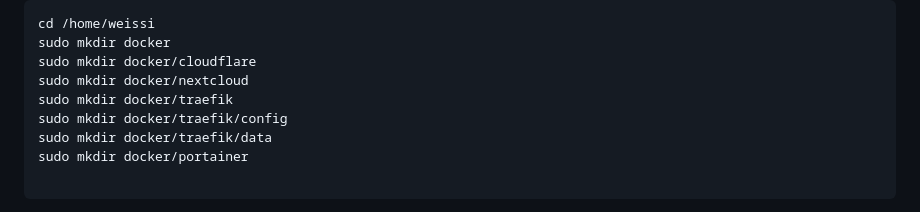
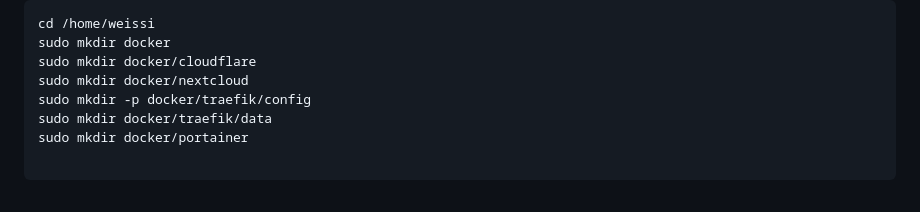
Before and after one commit to WeissiEfficiency/OwnCloudSetup, a Markdown page: V1/Installation.md, the part around the change. Drawn GitHub-style.

```diff
--- a/V1/Installation.md
+++ b/V1/Installation.md
@@ -5,8 +5,7 @@ cd /home/weissi
 sudo mkdir docker
 sudo mkdir docker/cloudflare
 sudo mkdir docker/nextcloud
-sudo mkdir docker/traefik
-sudo mkdir docker/traefik/config
+sudo mkdir -p docker/traefik/config
 sudo mkdir docker/traefik/data
 sudo mkdir docker/portainer
 
```
